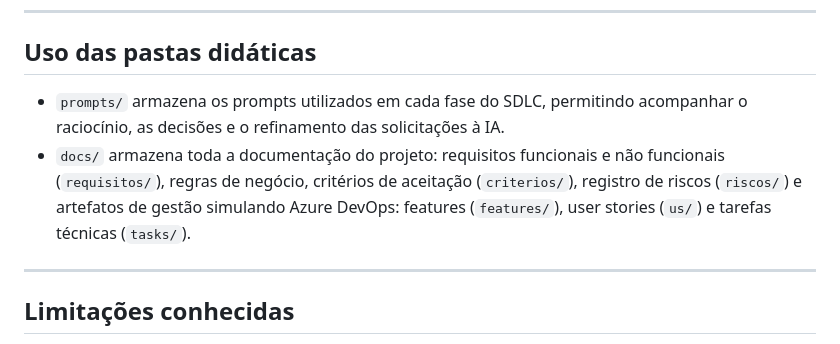
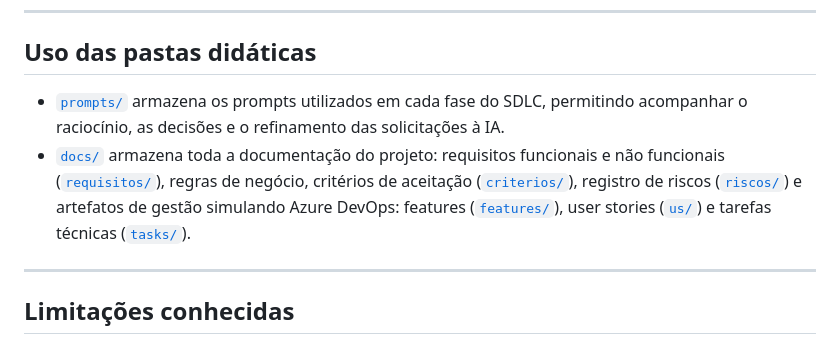
Before and after one commit to CrisFPS/DevNotes, a Markdown page: README.md, the part around the change. Rendered like a GitHub page.

Commit message:
docs: linkar pastas didaticas no README

```diff
--- a/README.md
+++ b/README.md
@@ -363,13 +363,13 @@ da documentação para evitar divergências, como números de testes desatualiza
 
 ## Uso das pastas didáticas
 
-- `prompts/` armazena os prompts utilizados em cada fase do SDLC, permitindo
+- [`prompts/`](prompts/) armazena os prompts utilizados em cada fase do SDLC, permitindo
   acompanhar o raciocínio, as decisões e o refinamento das solicitações à IA.
-- `docs/` armazena toda a documentação do projeto: requisitos funcionais e não
-  funcionais (`requisitos/`), regras de negócio, critérios de aceitação
-  (`criterios/`), registro de riscos (`riscos/`) e artefatos de gestão simulando
-  Azure DevOps: features (`features/`), user stories (`us/`) e tarefas técnicas
-  (`tasks/`).
+- [`docs/`](docs/) armazena toda a documentação do projeto: requisitos funcionais e não
+  funcionais ([`requisitos/`](docs/requisitos/)), regras de negócio, critérios de aceitação
+  ([`criterios/`](docs/criterios/)), registro de riscos ([`riscos/`](docs/riscos/)) e artefatos de gestão simulando
+  Azure DevOps: features ([`features/`](docs/features/)), user stories ([`us/`](docs/us/)) e tarefas técnicas
+  ([`tasks/`](docs/tasks/)).
 
 ---
 
```
